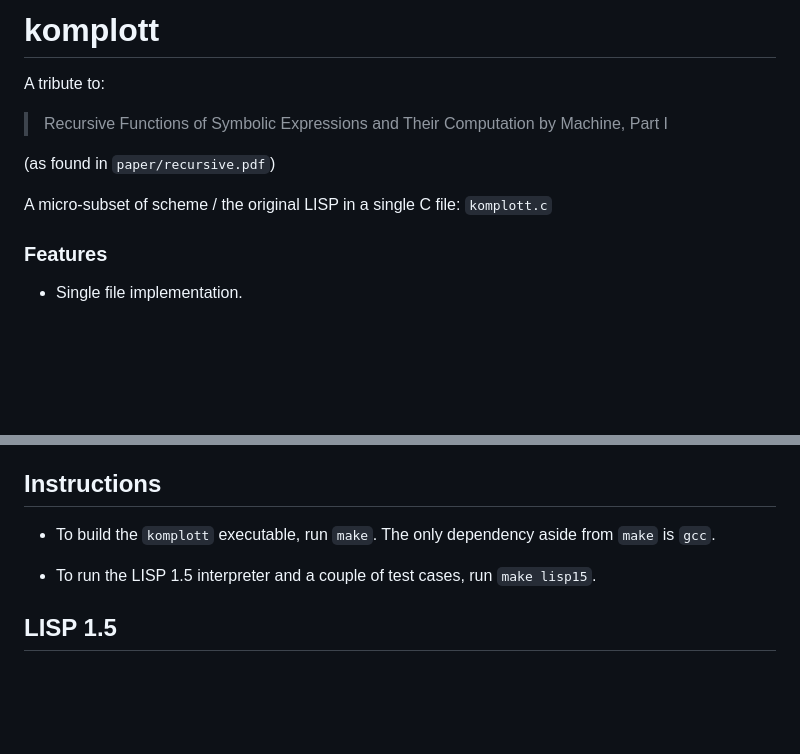
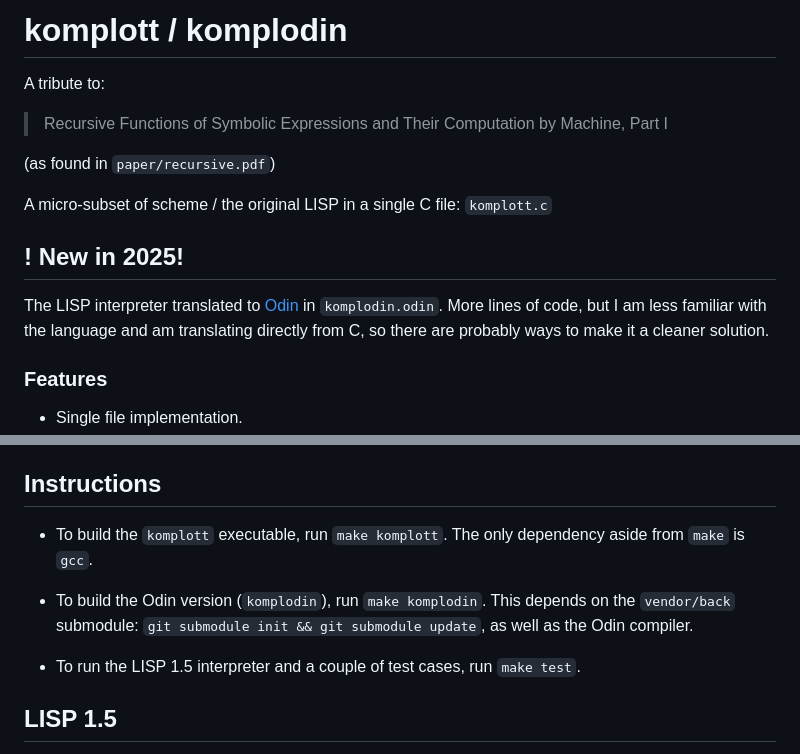
Before and after one commit to krig/LISP, a Markdown page: README.md, 2 parts joined by grey strips. GitHub-like rendering; blank space fills up the shorter version.

```diff
--- a/README.md
+++ b/README.md
@@ -1,4 +1,4 @@
-# komplott
+# komplott / komplodin
 
 A tribute to:
 
@@ -8,6 +8,13 @@ A tribute to:
 (as found in `paper/recursive.pdf`)
 
 A micro-subset of scheme / the original LISP in a single C file: `komplott.c`
+
+## ! New in 2025!
+
+The LISP interpreter translated to [Odin](https://odin-lang.org) in
+`komplodin.odin`. More lines of code, but I am less familiar with the
+language and am translating directly from C, so there are probably ways
+to make it a cleaner solution.
 
 ### Features
 
@@ -27,10 +34,15 @@ An implementation of the core of LISP 1.5 from 1962
 
 ## Instructions
 
-* To build the `komplott` executable, run `make`. The only dependency
+* To build the `komplott` executable, run `make komplott`. The only dependency
   aside from `make` is `gcc`.
 
-* To run the LISP 1.5 interpreter and a couple of test cases, run `make lisp15`.
+* To build the Odin version (`komplodin`), run `make komplodin`. This depends on
+  the `vendor/back` submodule: `git submodule init && git submodule update`, as
+  well as the Odin compiler.
+
+* To run the LISP 1.5 interpreter and a couple of test cases, run `make test`.
+
 
 ## LISP 1.5
 
```
